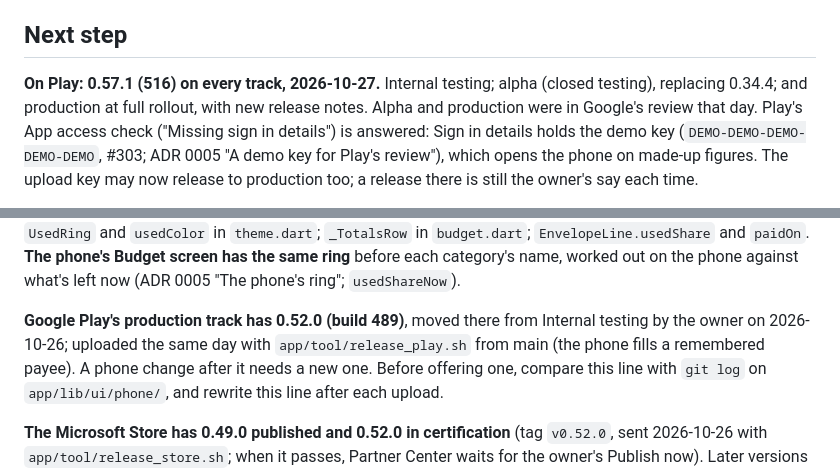
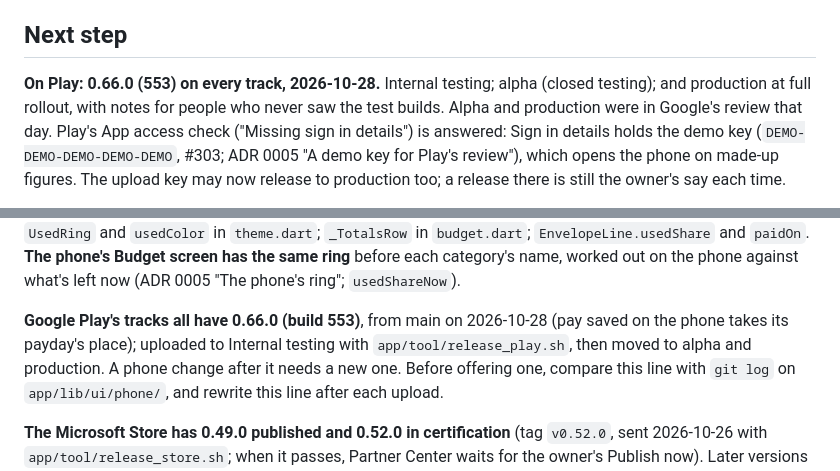
Before and after one commit to Loveland-Solutions/betterbudget-app, a Markdown page: docs/STATUS.md, 2 parts joined by grey strips. Rendered like a GitHub page.

Commit message:
STATUS: 0.66.0 on every Play track (#328)
Co-authored-by: Claude Opus 5.5 <noreply@anthropic.com>

```diff
--- a/docs/STATUS.md
+++ b/docs/STATUS.md
@@ -11,9 +11,9 @@ under about 20,000 characters. Everything this file said up to 2026-10-07 is in
 
 ## Next step
 
-**On Play: 0.57.1 (516) on every track, 2026-10-27.** Internal testing; alpha (closed
-testing), replacing 0.34.4; and production at full rollout, with new release notes. Alpha
-and production were in Google's review that day. Play's App access check ("Missing sign in
+**On Play: 0.66.0 (553) on every track, 2026-10-28.** Internal testing; alpha (closed
+testing); and production at full rollout, with notes for people who never saw the test
+builds. Alpha and production were in Google's review that day. Play's App access check ("Missing sign in
 details") is answered: Sign in details holds the demo key (`DEMO-DEMO-DEMO-DEMO-DEMO`,
 #303; ADR 0005 "A demo key for Play's review"), which opens the phone on made-up figures.
 The upload key may now release to production too; a release there is still the owner's
@@ -172,9 +172,9 @@ Assigned and Spent, its Spent opening the period's rows. `UsedRing` and `usedCol
 out on the phone against what's left now (ADR 0005 "The phone's ring";
 `usedShareNow`).
 
-**Google Play's production track has 0.52.0 (build 489)**, moved there from
-Internal testing by the owner on 2026-10-26; uploaded the same day with
-`app/tool/release_play.sh` from main (the phone fills a remembered payee). A phone
+**Google Play's tracks all have 0.66.0 (build 553)**, from main on 2026-10-28
+(pay saved on the phone takes its payday's place); uploaded to Internal testing with
+`app/tool/release_play.sh`, then moved to alpha and production. A phone
 change after it needs a new one. Before offering one, compare this line with
 `git log` on `app/lib/ui/phone/`, and rewrite this line after each upload.
 
```
